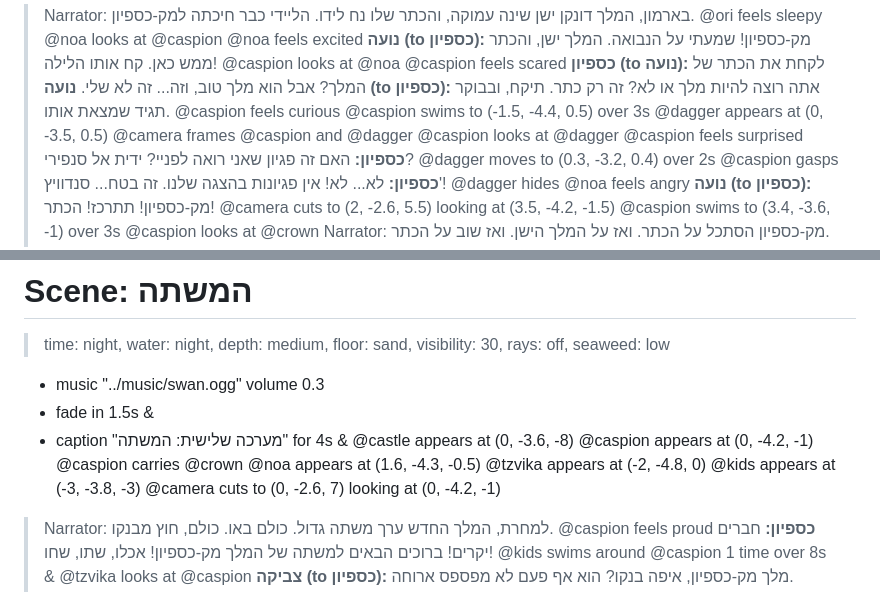
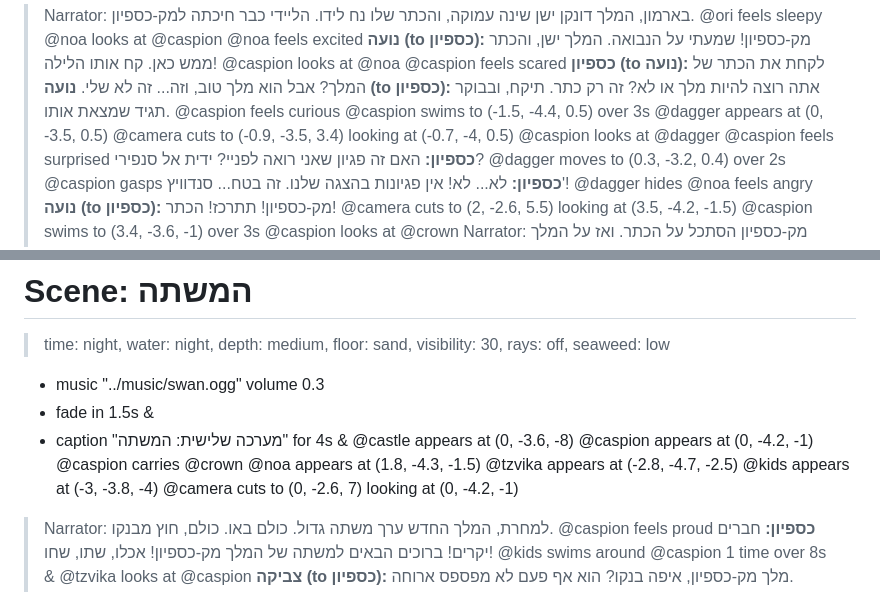
Before and after one commit to eyaler/OceanScript, a Markdown page: examples/s01e02/s01e02.md, 2 parts joined by grey strips. GitHub-like rendering.

Commit message:
s01e02: clearer dagger and ghost shots
Co-Authored-By: Claude Fable 5.1 <noreply@anthropic.com>
Claude-Session: https://claude.ai/code/session_01B7y1sM9FL5GXHE7aYJXGr1

```diff
--- a/examples/s01e02/s01e02.md
+++ b/examples/s01e02/s01e02.md
@@ -190,7 +190,7 @@ timing: audio
 @caspion feels curious
 @caspion swims to (-1.5, -4.4, 0.5) over 3s
 @dagger appears at (0, -3.5, 0.5)
-@camera frames @caspion and @dagger
+@camera cuts to (-0.9, -3.5, 3.4) looking at (-0.7, -4, 0.5)
 @caspion looks at @dagger
 @caspion feels surprised
 **כספיון:** האם זה פגיון שאני רואה לפניי? ידית אל סנפירי?
@@ -235,9 +235,9 @@ timing: audio
 @castle appears at (0, -3.6, -8)
 @caspion appears at (0, -4.2, -1)
 @caspion carries @crown
-@noa appears at (1.6, -4.3, -0.5)
-@tzvika appears at (-2, -4.8, 0)
-@kids appears at (-3, -3.8, -3)
+@noa appears at (1.8, -4.3, -1.5)
+@tzvika appears at (-2.8, -4.7, -2.5)
+@kids appears at (-3, -3.8, -4)
 @camera cuts to (0, -2.6, 7) looking at (0, -4.2, -1)
 > Narrator: למחרת, המלך החדש ערך משתה גדול. כולם באו. כולם, חוץ מבנקו.
 @caspion feels proud
```
